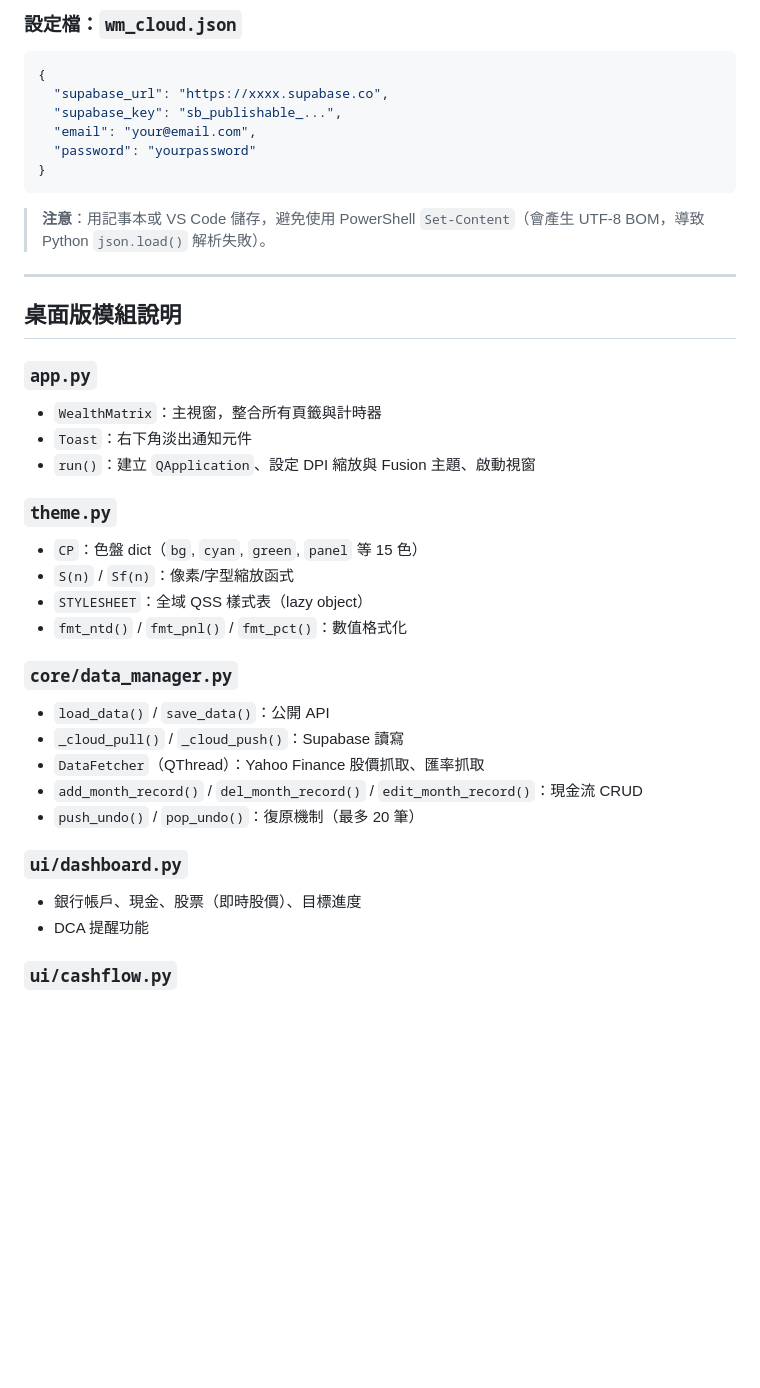
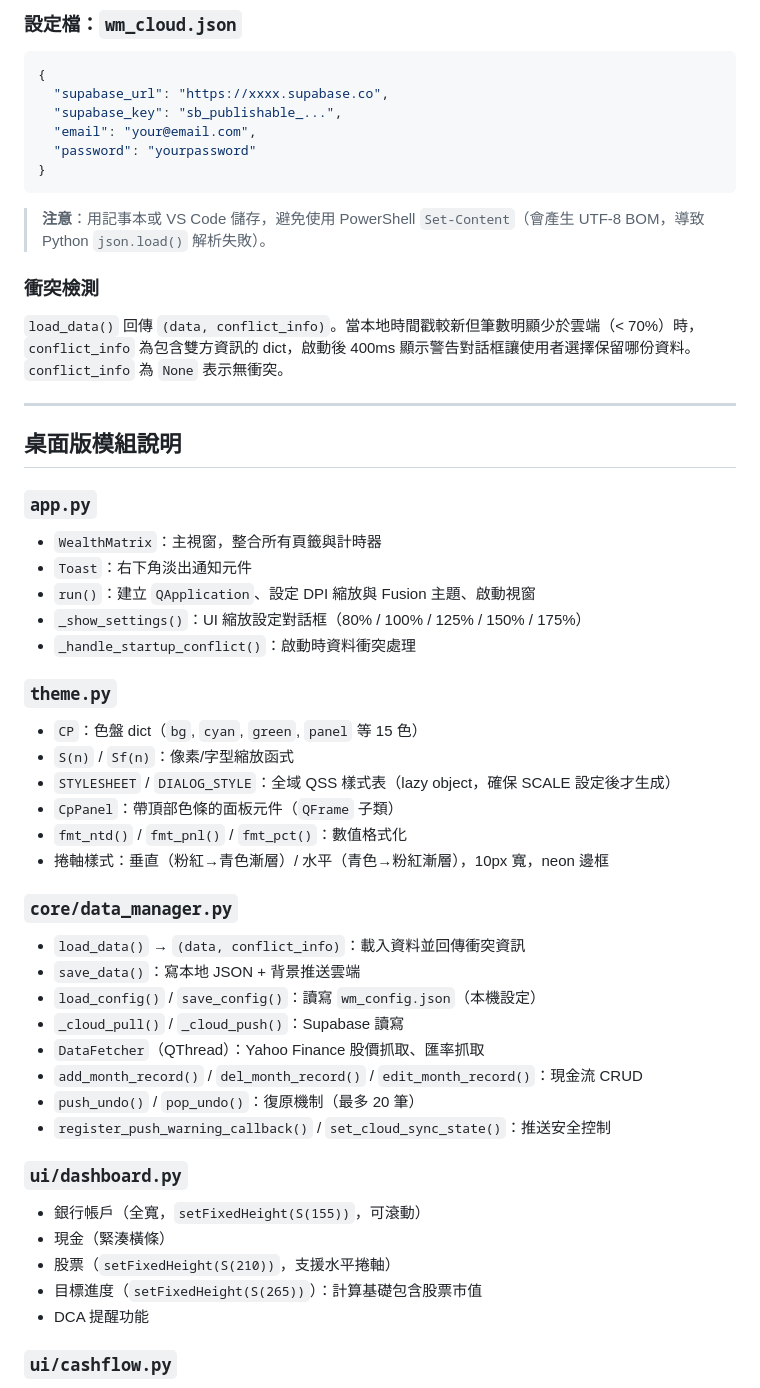
Before and after one commit to TyL1618/WealthMatrix, a Markdown page: TECHNICAL.md, the part around one of its changes. GitHub-like rendering; blank space fills up the shorter version.

```diff
--- a/TECHNICAL.md
+++ b/TECHNICAL.md
@@ -203,6 +223,10 @@ CREATE POLICY "Own data only" ON wealthmatrix
 
 > **注意**：用記事本或 VS Code 儲存，避免使用 PowerShell `Set-Content`（會產生 UTF-8 BOM，導致 Python `json.load()` 解析失敗）。
 
+### 衝突檢測
+
+`load_data()` 回傳 `(data, conflict_info)`。當本地時間戳較新但筆數明顯少於雲端（< 70%）時，`conflict_info` 為包含雙方資訊的 dict，啟動後 400ms 顯示警告對話框讓使用者選擇保留哪份資料。`conflict_info` 為 `None` 表示無衝突。
+
 ---
 
 ## 桌面版模組說明
@@ -211,22 +235,32 @@ CREATE POLICY "Own data only" ON wealthmatrix
 - `WealthMatrix`：主視窗，整合所有頁籤與計時器
 - `Toast`：右下角淡出通知元件
 - `run()`：建立 `QApplication`、設定 DPI 縮放與 Fusion 主題、啟動視窗
+- `_show_settings()`：UI 縮放設定對話框（80% / 100% / 125% / 150% / 175%）
+- `_handle_startup_conflict()`：啟動時資料衝突處理
 
 ### `theme.py`
 - `CP`：色盤 dict（`bg`, `cyan`, `green`, `panel` 等 15 色）
 - `S(n)` / `Sf(n)`：像素/字型縮放函式
-- `STYLESHEET`：全域 QSS 樣式表（lazy object）
+- `STYLESHEET` / `DIALOG_STYLE`：全域 QSS 樣式表（lazy object，確保 SCALE 設定後才生成）
+- `CpPanel`：帶頂部色條的面板元件（`QFrame` 子類）
 - `fmt_ntd()` / `fmt_pnl()` / `fmt_pct()`：數值格式化
+- 捲軸樣式：垂直（粉紅→青色漸層）/ 水平（青色→粉紅漸層），10px 寬，neon 邊框
 
 ### `core/data_manager.py`
-- `load_data()` / `save_data()`：公開 API
+- `load_data()` → `(data, conflict_info)`：載入資料並回傳衝突資訊
+- `save_data()`：寫本地 JSON + 背景推送雲端
+- `load_config()` / `save_config()`：讀寫 `wm_config.json`（本機設定）
 - `_cloud_pull()` / `_cloud_push()`：Supabase 讀寫
 - `DataFetcher`（QThread）：Yahoo Finance 股價抓取、匯率抓取
 - `add_month_record()` / `del_month_record()` / `edit_month_record()`：現金流 CRUD
 - `push_undo()` / `pop_undo()`：復原機制（最多 20 筆）
+- `register_push_warning_callback()` / `set_cloud_sync_state()`：推送安全控制
 
 ### `ui/dashboard.py`
-- 銀行帳戶、現金、股票（即時股價）、目標進度
+- 銀行帳戶（全寬，`setFixedHeight(S(155))`，可滾動）
+- 現金（緊湊橫條）
+- 股票（`setFixedHeight(S(210))`，支援水平捲軸）
+- 目標進度（`setFixedHeight(S(265))`）：計算基礎包含股票市值
 - DCA 提醒功能
 
 ### `ui/cashflow.py`
```
Also changed, not shown: other parts of TECHNICAL.md (+69 -24 lines).
